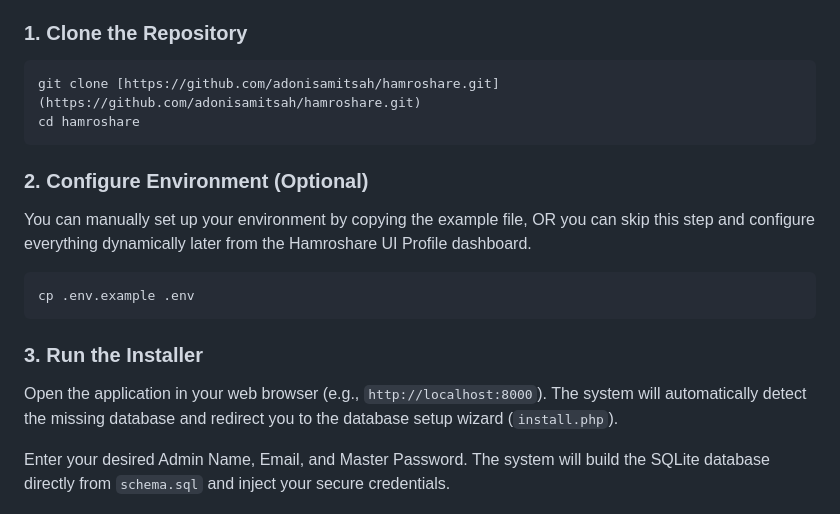
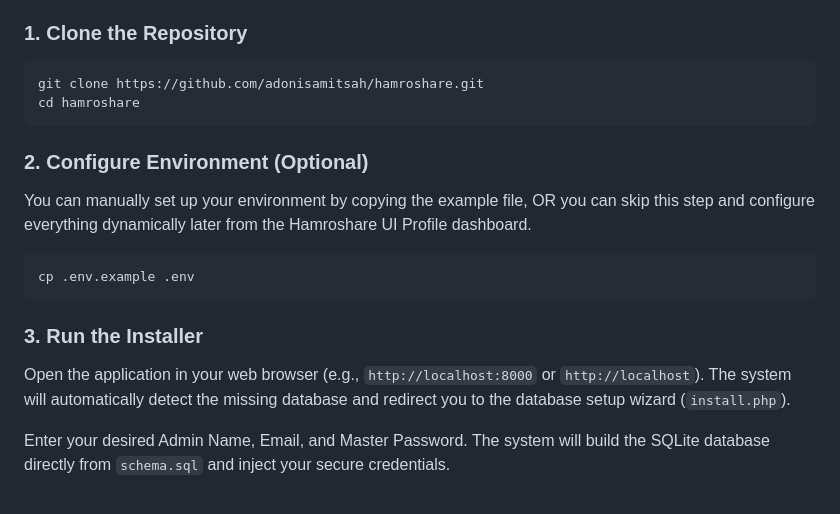
Before and after one commit to adonisamitsah/hamroshare, a Markdown page: README.md, the part around the change. Drawn GitHub-style.

Commit message:
fix: .git link

````diff
--- a/README.md
+++ b/README.md
@@ -45,7 +45,7 @@ Hamroshare is designed to be completely self-hosted.
 
 ### 1. Clone the Repository
 ```bash
-git clone [https://github.com/adonisamitsah/hamroshare.git](https://github.com/adonisamitsah/hamroshare.git)
+git clone https://github.com/adonisamitsah/hamroshare.git
 cd hamroshare
 ```
 
@@ -56,7 +56,7 @@ cp .env.example .env
 ```
 
 ### 3. Run the Installer
-Open the application in your web browser (e.g., `http://localhost:8000`).
+Open the application in your web browser (e.g., `http://localhost:8000` or `http://localhost`).
 The system will automatically detect the missing database and redirect you to the database setup wizard (`install.php`).
 
 Enter your desired Admin Name, Email, and Master Password. The system will build the SQLite database directly from `schema.sql` and inject your secure credentials.
````
